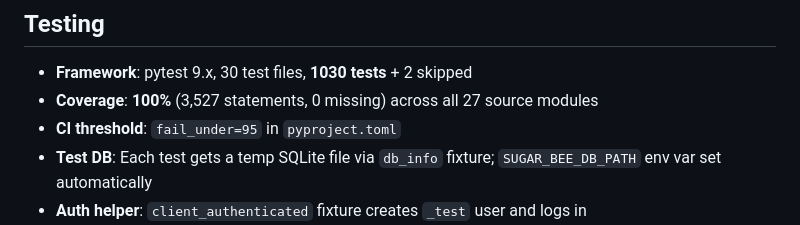
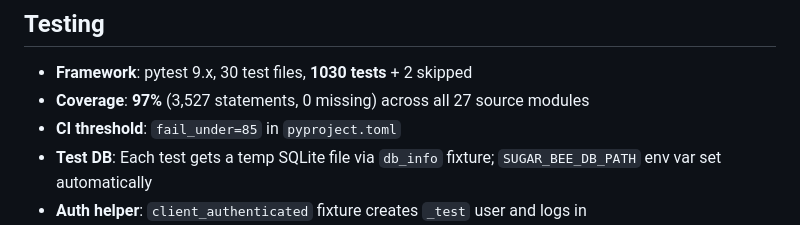
Before and after one commit to Golden0Voyager/sugar-bee, a Markdown page: AGENTS.md, the part around the change. GitHub-like rendering.

Commit message:
docs: fix coverage threshold 95→85 in AGENTS.md
文档：AGENTS.md fail_under 从 95 修正为 85

```diff
--- a/AGENTS.md
+++ b/AGENTS.md
@@ -98,8 +98,8 @@ ignore = ["E501", "E402", "E702"]  # E402/E702 for test files
 ## Testing
 
 - **Framework**: pytest 9.x, 30 test files, **1030 tests** + 2 skipped
-- **Coverage**: **100%** (3,527 statements, 0 missing) across all 27 source modules
-- **CI threshold**: `fail_under=95` in `pyproject.toml`
+- **Coverage**: **97%** (3,527 statements, 0 missing) across all 27 source modules
+- **CI threshold**: `fail_under=85` in `pyproject.toml`
 - **Test DB**: Each test gets a temp SQLite file via `db_info` fixture; `SUGAR_BEE_DB_PATH` env var set automatically
 - **Auth helper**: `client_authenticated` fixture creates `_test` user and logs in
 - **Isolation**: `isolate_db` fixture patches `core.config.DB_NAME` for integration tests
```
